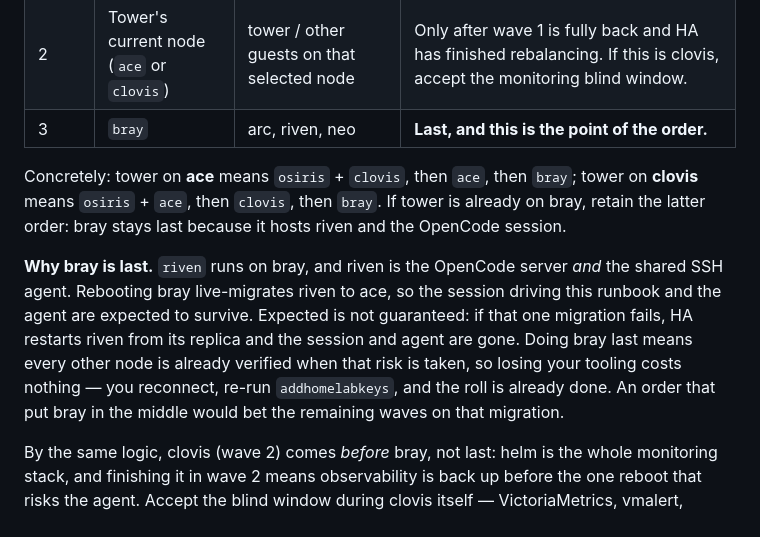
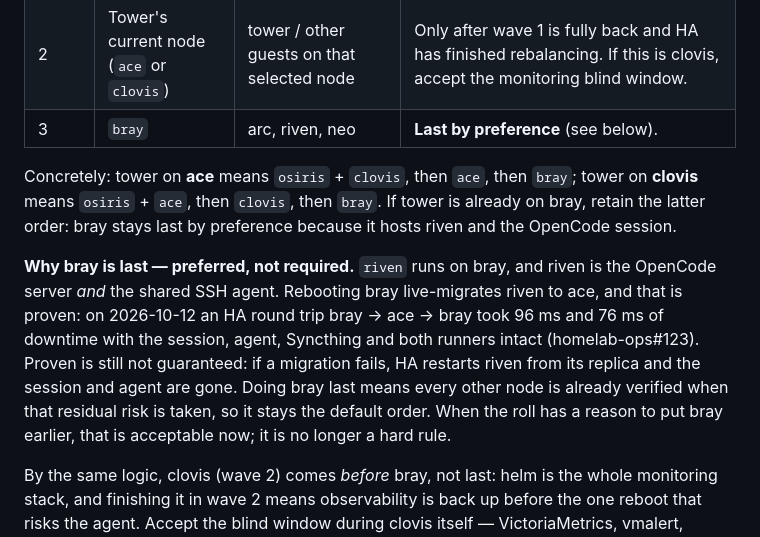
Before and after one commit to freender/homelab, a Markdown page: pve-upgrade/README.md, the part around the change. GitHub-like rendering.

Commit message:
pve-upgrade: bray-last is a preference now that riven live migration is proven

```diff
--- a/pve-upgrade/README.md
+++ b/pve-upgrade/README.md
@@ -122,21 +122,22 @@ ssh ace 'ha-manager status | grep "ct:101"' # ct:101 is tower
 | --- | --- | --- | --- |
 | 1 | `osiris` **+** the non-tower node (`ace` or `clovis`) | xur (PBS), deepstone / HA guests on that selected node | osiris holds no vote, so this is one cluster node down, not two — cluster stays 2/3. Pair osiris with the node that does **not** currently carry tower, leaving tower's node for wave 2. |
 | 2 | Tower's current node (`ace` or `clovis`) | tower / other guests on that selected node | Only after wave 1 is fully back and HA has finished rebalancing. If this is clovis, accept the monitoring blind window. |
-| 3 | `bray` | arc, riven, neo | **Last, and this is the point of the order.** |
+| 3 | `bray` | arc, riven, neo | **Last by preference** (see below). |
 
 Concretely: tower on **ace** means `osiris` + `clovis`, then `ace`, then
 `bray`; tower on **clovis** means `osiris` + `ace`, then `clovis`, then `bray`.
-If tower is already on bray, retain the latter order: bray stays last because
-it hosts riven and the OpenCode session.
+If tower is already on bray, retain the latter order: bray stays last by
+preference because it hosts riven and the OpenCode session.
 
-**Why bray is last.** `riven` runs on bray, and riven is the OpenCode server *and*
-the shared SSH agent. Rebooting bray live-migrates riven to ace, so the session
-driving this runbook and the agent are expected to survive. Expected is not
-guaranteed: if that one migration fails, HA restarts riven from its replica and
-the session and agent are gone. Doing bray last means every other node is
-already verified when that risk is taken, so losing your tooling costs nothing —
-you reconnect, re-run `addhomelabkeys`, and the roll is already done. An order
-that put bray in the middle would bet the remaining waves on that migration.
+**Why bray is last — preferred, not required.** `riven` runs on bray, and riven
+is the OpenCode server *and* the shared SSH agent. Rebooting bray live-migrates
+riven to ace, and that is proven: on 2026-10-12 an HA round trip bray -> ace ->
+bray took 96 ms and 76 ms of downtime with the session, agent, Syncthing and both runners
+intact (homelab-ops#123). Proven is still not guaranteed: if a migration fails,
+HA restarts riven from its replica and the session and agent are gone. Doing
+bray last means every other node is already verified when that residual risk is
+taken, so it stays the default order. When the roll has a reason to put bray
+earlier, that is acceptable now; it is no longer a hard rule.
 
 By the same logic, clovis (wave 2) comes *before* bray, not last: helm is the
 whole monitoring stack, and finishing it in wave 2 means observability is back
```
Also changed, not shown: .opencode/command/pve-reboot.md (+4 -3 lines), AGENTS.md (+3 -2 lines).
